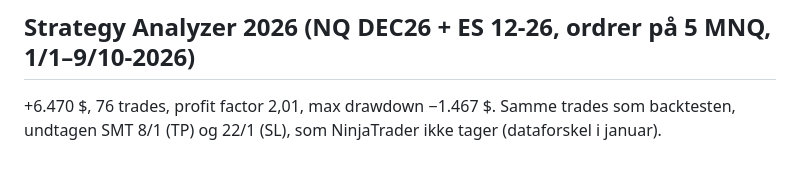
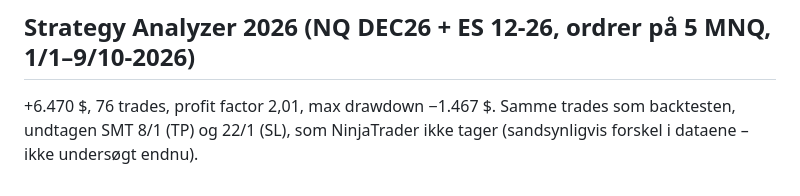
Before and after one commit to WilliamsHelbert/Budget-, a Markdown page: ninjatrader/LAES_MIG.md, the part around the change. Rendered like a GitHub page.

Commit message:
LAES_MIG: præciser forklaring på 8/1 og 22/1
Co-Authored-By: Claude Opus 5.5 <noreply@anthropic.com>
Claude-Session: https://claude.ai/code/session_01RCAPqj1hkxVW4irz3dL4h9

```diff
--- a/ninjatrader/LAES_MIG.md
+++ b/ninjatrader/LAES_MIG.md
@@ -67,4 +67,4 @@ backtestens seneste 40 R-værdier (til og med 11/9-2026) som startkurve:
 
 ## Strategy Analyzer 2026 (NQ DEC26 + ES 12-26, ordrer på 5 MNQ, 1/1–9/10-2026)
 +6.470 $, 76 trades, profit factor 2,01, max drawdown −1.467 $. Samme trades som backtesten,
-undtagen SMT 8/1 (TP) og 22/1 (SL), som NinjaTrader ikke tager (dataforskel i januar).
+undtagen SMT 8/1 (TP) og 22/1 (SL), som NinjaTrader ikke tager (sandsynligvis forskel i dataene – ikke undersøgt endnu).
```
